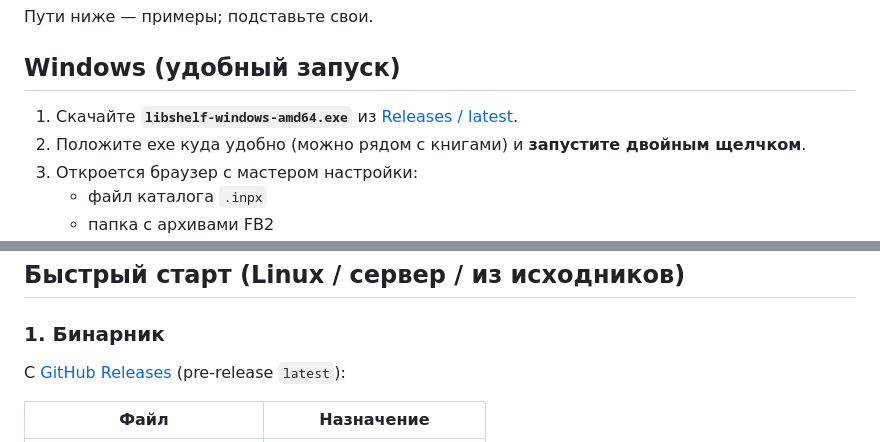
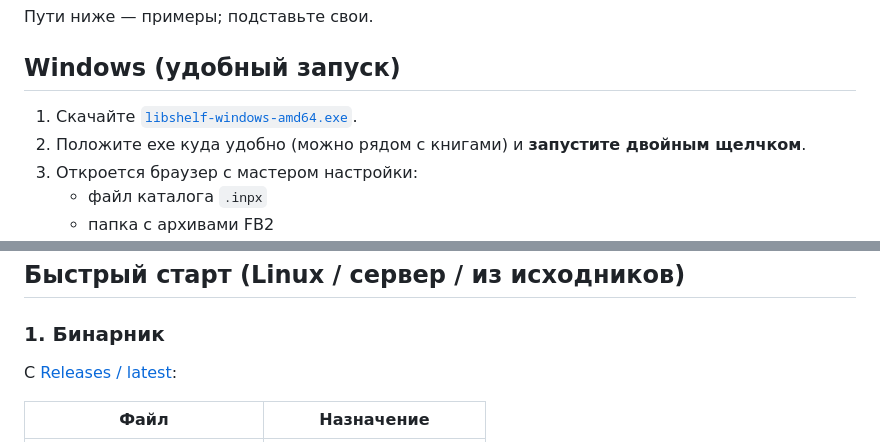
Before and after one commit to amachulan/libshelf, a Markdown page: README.md, 2 parts joined by grey strips. Rendered like a GitHub page.

Commit message:
Point README download links at the latest release assets.

```diff
--- a/README.md
+++ b/README.md
@@ -25,7 +25,7 @@ Self-hosted веб-каталог для коллекции Flibusta: индек
 
 ## Windows (удобный запуск)
 
-1. Скачайте **`libshelf-windows-amd64.exe`** из [Releases / latest](https://github.com/amachulan/libshelf/releases/tag/latest).
+1. Скачайте [`libshelf-windows-amd64.exe`](https://github.com/amachulan/libshelf/releases/download/latest/libshelf-windows-amd64.exe).
 2. Положите exe куда удобно (можно рядом с книгами) и **запустите двойным щелчком**.
 3. Откроется браузер с мастером настройки:
    - файл каталога `.inpx`
@@ -42,7 +42,7 @@ Self-hosted веб-каталог для коллекции Flibusta: индек
 
 ### 1. Бинарник
 
-С [GitHub Releases](https://github.com/amachulan/libshelf/releases) (pre-release `latest`):
+С [Releases / latest](https://github.com/amachulan/libshelf/releases/tag/latest):
 
 | Файл | Назначение |
 |------|------------|
```
Also changed, not shown: other parts of README.md (+2 -2 lines).
